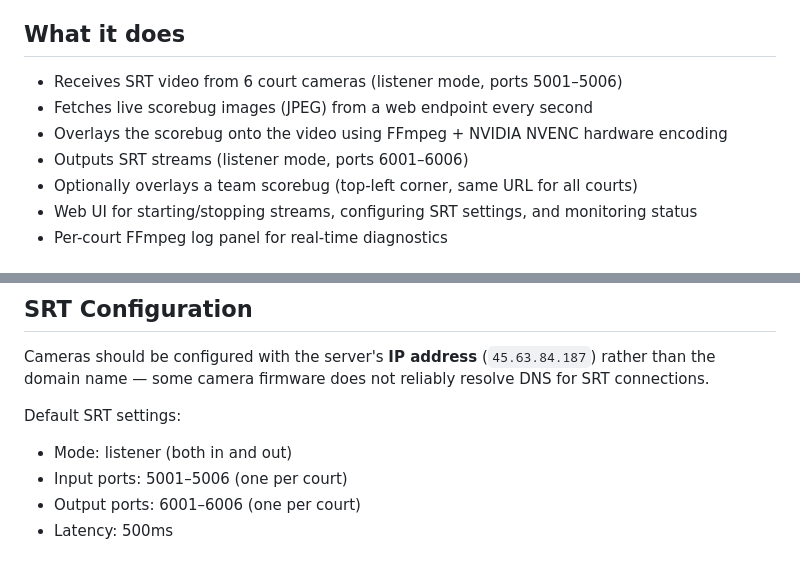
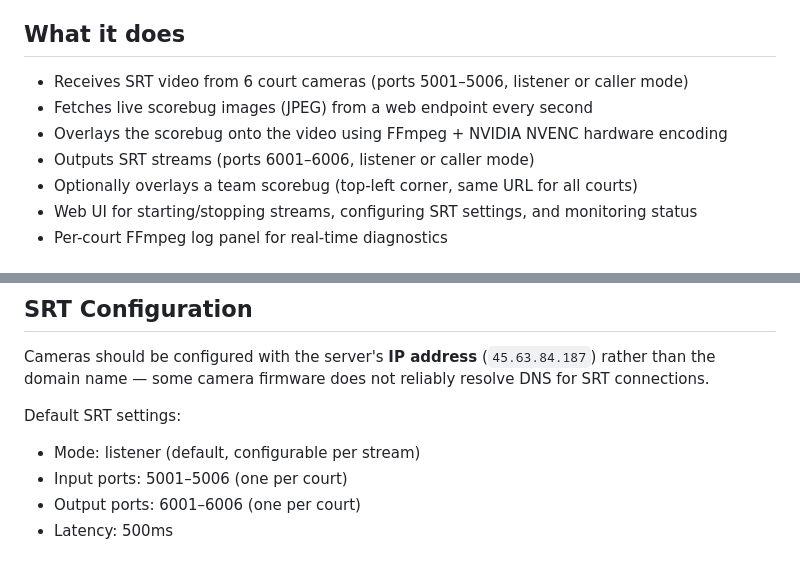
Before and after one commit to chrissabato/Tennis-SRT-Scorebug-Gateway, a Markdown page: README.md, 2 parts joined by grey strips. Rendered like a GitHub page.

Commit message:
Clarify SRT mode is configurable, not fixed to listener
Co-Authored-By: Claude Sonnet 4.6 <noreply@anthropic.com>

```diff
--- a/README.md
+++ b/README.md
@@ -4,10 +4,10 @@ Manages up to 6 simultaneous SRT video restreams for live tennis tournament broa
 
 ## What it does
 
-- Receives SRT video from 6 court cameras (listener mode, ports 5001–5006)
+- Receives SRT video from 6 court cameras (ports 5001–5006, listener or caller mode)
 - Fetches live scorebug images (JPEG) from a web endpoint every second
 - Overlays the scorebug onto the video using FFmpeg + NVIDIA NVENC hardware encoding
-- Outputs SRT streams (listener mode, ports 6001–6006)
+- Outputs SRT streams (ports 6001–6006, listener or caller mode)
 - Optionally overlays a team scorebug (top-left corner, same URL for all courts)
 - Web UI for starting/stopping streams, configuring SRT settings, and monitoring status
 - Per-court FFmpeg log panel for real-time diagnostics
@@ -120,7 +120,7 @@ Both ufw and Vultr firewall group must have:
 Cameras should be configured with the server's **IP address** (`45.63.84.187`) rather than the domain name — some camera firmware does not reliably resolve DNS for SRT connections.
 
 Default SRT settings:
-- Mode: listener (both in and out)
+- Mode: listener (default, configurable per stream)
 - Input ports: 5001–5006 (one per court)
 - Output ports: 6001–6006 (one per court)
 - Latency: 500ms
```
